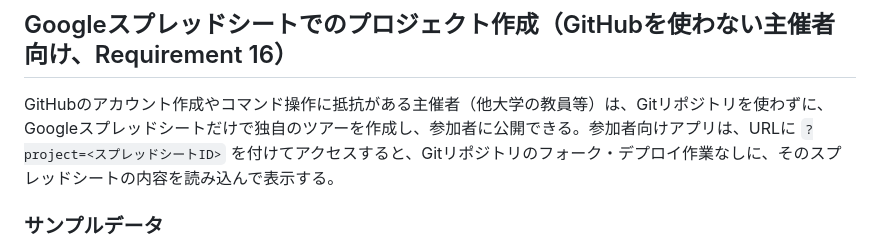
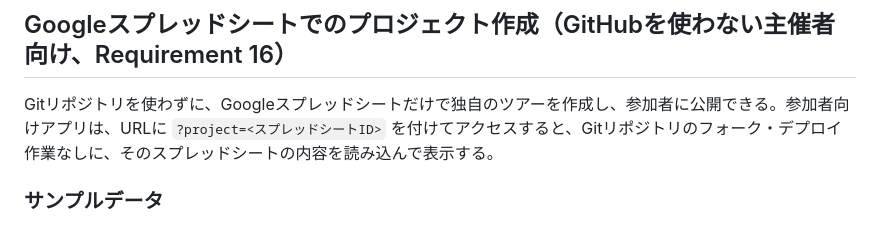
Before and after one commit to yokayoka/FieldTourMap, a Markdown page: docs/organizer-guide.md, the part around the change. GitHub-like rendering.

Commit message:
organizer-guide.mdの文言を修正
Co-Authored-By: Claude Sonnet 5 <noreply@anthropic.com>

```diff
--- a/docs/organizer-guide.md
+++ b/docs/organizer-guide.md
@@ -120,7 +120,7 @@ push すると GitHub Actions が自動的にビルド・デプロイを行う
 
 ## Googleスプレッドシートでのプロジェクト作成（GitHubを使わない主催者向け、Requirement 16）
 
-GitHubのアカウント作成やコマンド操作に抵抗がある主催者（他大学の教員等）は、Gitリポジトリを使わずに、Googleスプレッドシートだけで独自のツアーを作成し、参加者に公開できる。参加者向けアプリは、URLに `?project=<スプレッドシートID>` を付けてアクセスすると、Gitリポジトリのフォーク・デプロイ作業なしに、そのスプレッドシートの内容を読み込んで表示する。
+Gitリポジトリを使わずに、Googleスプレッドシートだけで独自のツアーを作成し、参加者に公開できる。参加者向けアプリは、URLに `?project=<スプレッドシートID>` を付けてアクセスすると、Gitリポジトリのフォーク・デプロイ作業なしに、そのスプレッドシートの内容を読み込んで表示する。
 
 ### サンプルデータ
 
```
